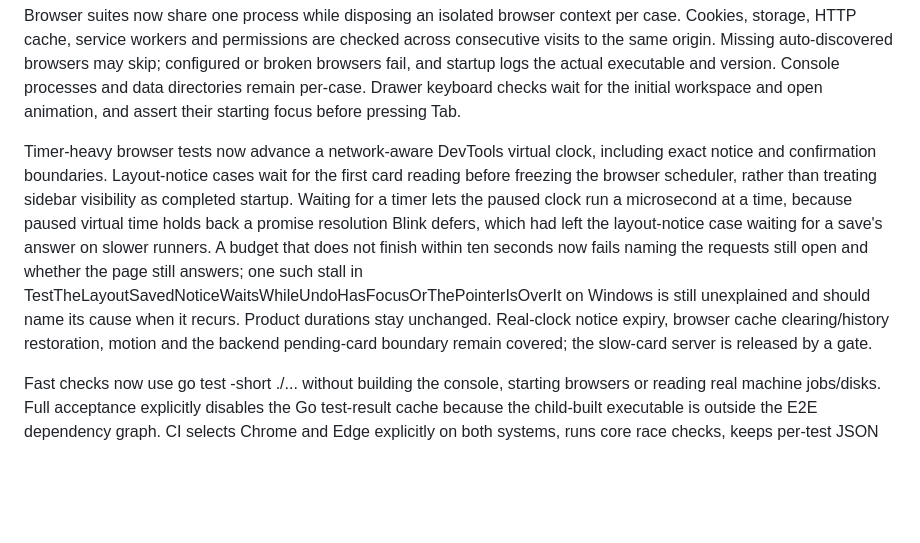
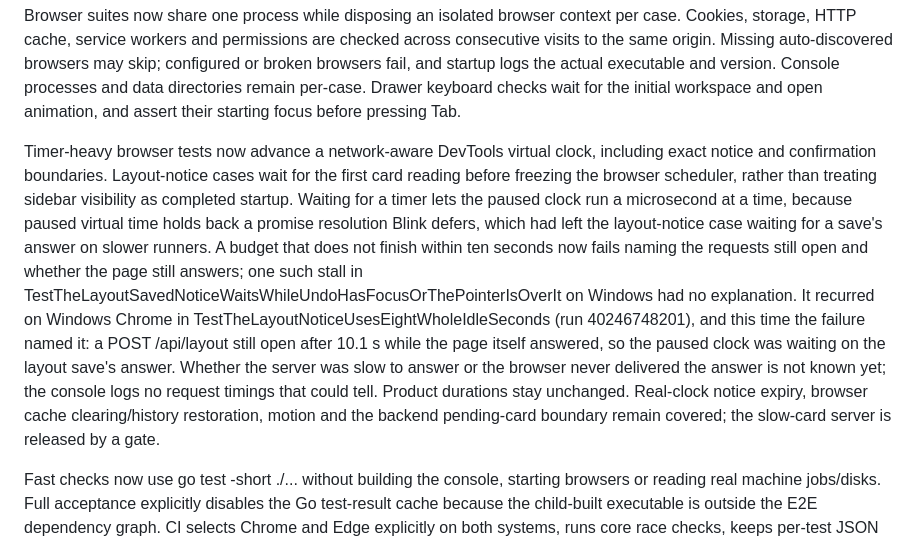
Before and after one commit to Ike-li/hostdeck, a Markdown page: AGENTS.md, the part around the change. GitHub-like rendering; blank space fills up the shorter version.

Commit message:
Note what the stalled layout clock was waiting on
AGENTS.md said a virtual-clock stall in a layout-notice test on Windows
was unexplained, and that the diagnostics added in 276e1db should name
its cause when it recurred. It recurred on this branch's first CI run,
in TestTheLayoutNoticeUsesEightWholeIdleSeconds on Windows Chrome, and
the failure said: "requests still open: POST /api/layout (open 10.1 s);
the page answered at 224.800 ms, complete". The page was not busy; the
paused clock was waiting on the layout save's answer.

That is as far as the evidence goes. The console logs no request
timings, so the run cannot tell a slow server from an answer the
browser never delivered. The note says so, so that the next look
starts from there.

Tested: read the failing job's log (run 40246748201, job 121329804852); the hostdeck log holds only its two start-up lines
Not-tested: the cause itself; finding it needs request timings on the server side, a slice of its own

```diff
--- a/AGENTS.md
+++ b/AGENTS.md
@@ -94,7 +94,7 @@ Browser assertions now verify their triggering events, jobs UI fixtures require
 
 Browser suites now share one process while disposing an isolated browser context per case. Cookies, storage, HTTP cache, service workers and permissions are checked across consecutive visits to the same origin. Missing auto-discovered browsers may skip; configured or broken browsers fail, and startup logs the actual executable and version. Console processes and data directories remain per-case. Drawer keyboard checks wait for the initial workspace and open animation, and assert their starting focus before pressing Tab.
 
-Timer-heavy browser tests now advance a network-aware DevTools virtual clock, including exact notice and confirmation boundaries. Layout-notice cases wait for the first card reading before freezing the browser scheduler, rather than treating sidebar visibility as completed startup. Waiting for a timer lets the paused clock run a microsecond at a time, because paused virtual time holds back a promise resolution Blink defers, which had left the layout-notice case waiting for a save's answer on slower runners. A budget that does not finish within ten seconds now fails naming the requests still open and whether the page still answers; one such stall in TestTheLayoutSavedNoticeWaitsWhileUndoHasFocusOrThePointerIsOverIt on Windows is still unexplained and should name its cause when it recurs. Product durations stay unchanged. Real-clock notice expiry, browser cache clearing/history restoration, motion and the backend pending-card boundary remain covered; the slow-card server is released by a gate.
+Timer-heavy browser tests now advance a network-aware DevTools virtual clock, including exact notice and confirmation boundaries. Layout-notice cases wait for the first card reading before freezing the browser scheduler, rather than treating sidebar visibility as completed startup. Waiting for a timer lets the paused clock run a microsecond at a time, because paused virtual time holds back a promise resolution Blink defers, which had left the layout-notice case waiting for a save's answer on slower runners. A budget that does not finish within ten seconds now fails naming the requests still open and whether the page still answers; one such stall in TestTheLayoutSavedNoticeWaitsWhileUndoHasFocusOrThePointerIsOverIt on Windows had no explanation. It recurred on Windows Chrome in TestTheLayoutNoticeUsesEightWholeIdleSeconds (run 40246748201), and this time the failure named it: a POST /api/layout still open after 10.1 s while the page itself answered, so the paused clock was waiting on the layout save's answer. Whether the server was slow to answer or the browser never delivered the answer is not known yet; the console logs no request timings that could tell. Product durations stay unchanged. Real-clock notice expiry, browser cache clearing/history restoration, motion and the backend pending-card boundary remain covered; the slow-card server is released by a gate.
 
 Fast checks now use go test -short ./... without building the console, starting browsers or reading real machine jobs/disks. Full acceptance explicitly disables the Go test-result cache because the child-built executable is outside the E2E dependency graph. CI selects Chrome and Edge explicitly on both systems, runs core race checks, keeps per-test JSON timings and failure HTML/PNG/console artifacts, bounds runs and cancels superseded PR checks. It runs for pull requests, nightly on main and on demand, not on pushes to main. Each system splits the browser suite into four shards that each run every fourth test in Chrome and then Edge; macOS keeps gofmt, vet, race and the other tests in a fifth job, the most macOS jobs an account runs at once.
 
```
